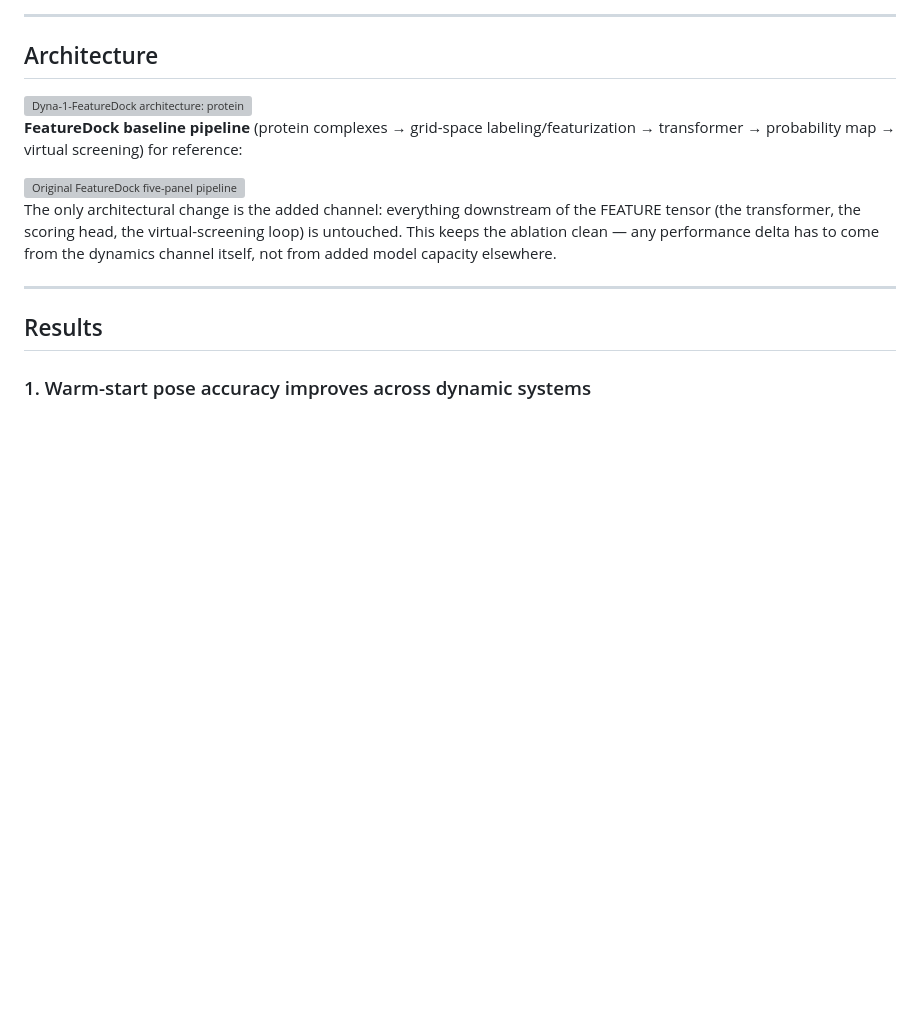
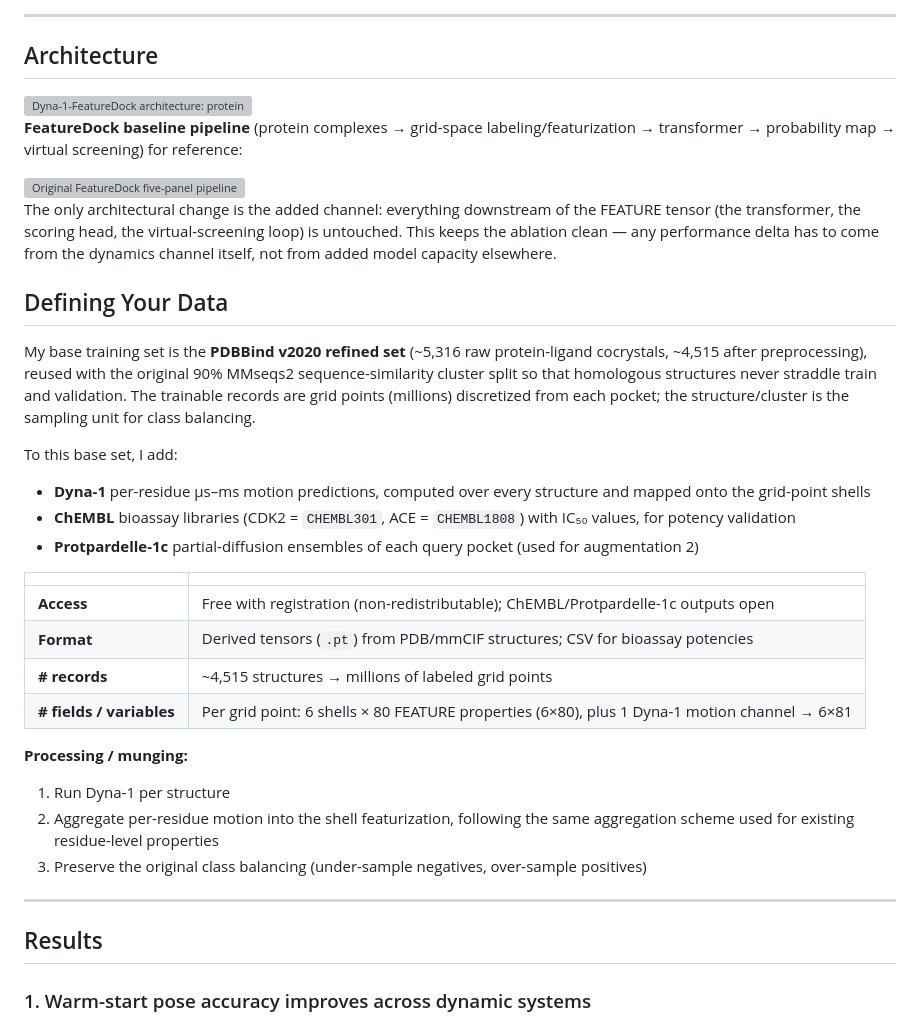
Before and after one commit to Andresl3/dynamics-aware-featuredock, a Markdown page: README.md, the part around the change. Rendered like a GitHub page; blank space fills up the shorter version; grey boxes are pictures that could not be loaded.

Commit message:
adding data info

```diff
--- a/README.md
+++ b/README.md
@@ -43,6 +43,35 @@ The consequence is visible in a concrete, clinically important case — the **Ab
 
 The only architectural change is the added channel: everything downstream of the FEATURE tensor (the transformer, the scoring head, the virtual-screening loop) is untouched. This keeps the ablation clean — any performance delta has to come from the dynamics channel itself, not from added model capacity elsewhere.
 
+## Defining Your Data
+
+My base training set is the **PDBBind v2020 refined set** (~5,316 raw protein-ligand
+cocrystals, ~4,515 after preprocessing), reused with the original 90% MMseqs2
+sequence-similarity cluster split so that homologous structures never straddle
+train and validation. The trainable records are grid points (millions) discretized
+from each pocket; the structure/cluster is the sampling unit for class balancing.
+
+To this base set, I add:
+- **Dyna-1** per-residue µs–ms motion predictions, computed over every structure
+  and mapped onto the grid-point shells
+- **ChEMBL** bioassay libraries (CDK2 = `CHEMBL301`, ACE = `CHEMBL1808`) with IC₅₀
+  values, for potency validation
+- **Protpardelle-1c** partial-diffusion ensembles of each query pocket (used for
+  augmentation 2)
+
+| | |
+|---|---|
+| **Access** | Free with registration (non-redistributable); ChEMBL/Protpardelle-1c outputs open |
+| **Format** | Derived tensors (`.pt`) from PDB/mmCIF structures; CSV for bioassay potencies |
+| **# records** | ~4,515 structures → millions of labeled grid points |
+| **# fields / variables** | Per grid point: 6 shells × 80 FEATURE properties (6×80), plus 1 Dyna-1 motion channel → 6×81 |
+
+**Processing / munging:**
+1. Run Dyna-1 per structure
+2. Aggregate per-residue motion into the shell featurization, following the same
+   aggregation scheme used for existing residue-level properties
+3. Preserve the original class balancing (under-sample negatives, over-sample
+   positives)
 ---
 
 ## Results
```
